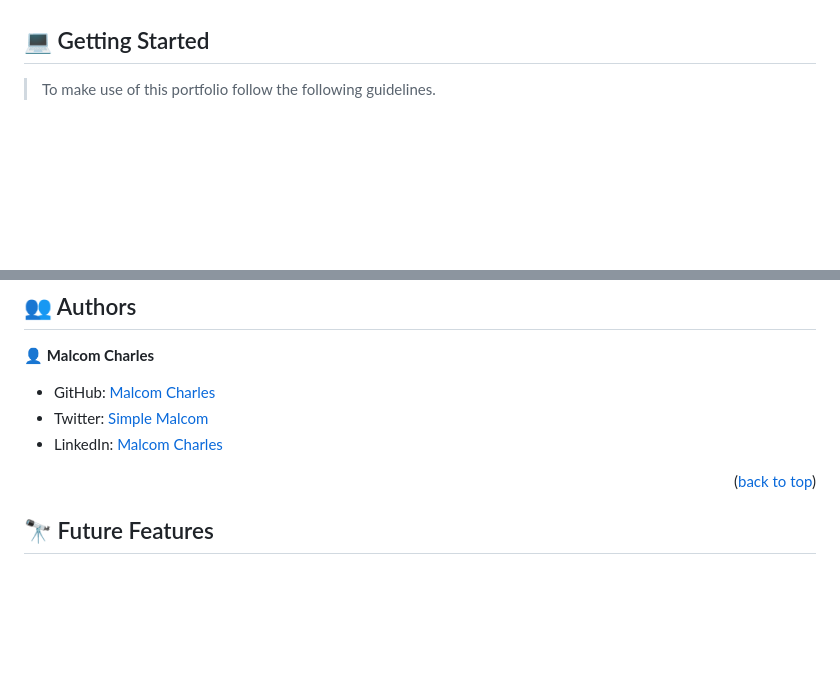
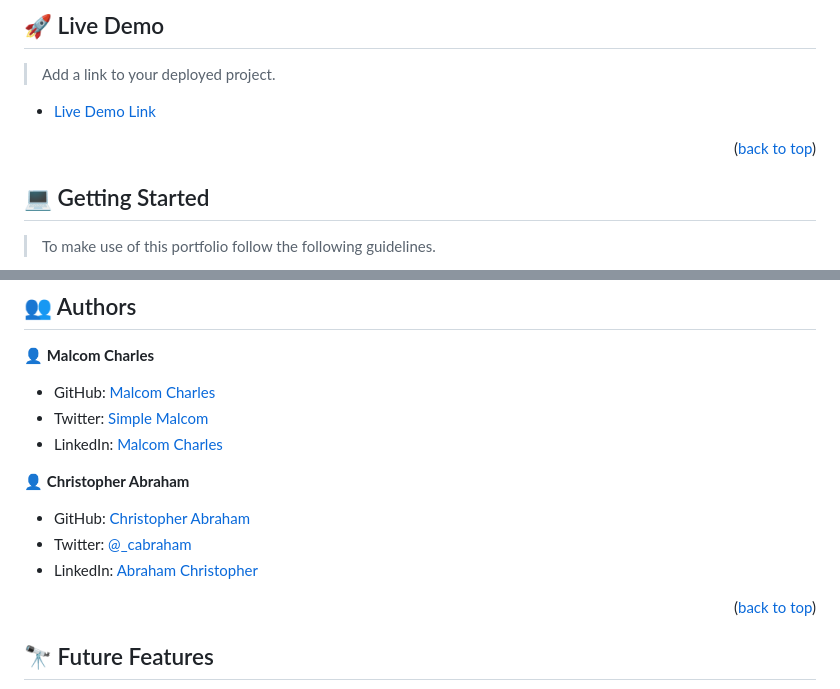
Before and after one commit to Malcom-Charlie/malcomcharlie.github.io, a Markdown page: README.md, 2 parts joined by grey strips. Rendered like a GitHub page; blank space fills up the shorter version.

```diff
--- a/README.md
+++ b/README.md
@@ -96,4 +97,11 @@
 
+## 🚀 Live Demo <a name="live-demo"></a>
+
+> Add a link to your deployed project.
+
+- [Live Demo Link](https://malcom-charlie.github.io/malcomcharlie.github.io/)
+
+<p align="right">(<a href="#readme-top">back to top</a>)</p>
 
 <!-- GETTING STARTED -->
 
@@ -134,6 +142,12 @@ To run the project, open the index.html file that appeared after cloning.
 - GitHub: [Malcom Charles](https://github.com/Malcom-Charlie)
 - Twitter: [Simple Malcom](https://twitter.com/simple_malcom)
 - LinkedIn: [Malcom Charles](https://www.linkedin.com/in/malcom-charles-49411017a/)
+
+👤  **Christopher Abraham**
+
+- GitHub: [Christopher Abraham](https://github.com/Cabraham1)
+- Twitter: [@_cabraham](https://twitter.com/_cabraham)
+- LinkedIn: [Abraham Christopher](https://www.linkedin.com/in/abrahamchristopher/)
 
 <p align="right">(<a href="#readme-top">back to top</a>)</p>
 
```
Also changed, not shown: other parts of README.md (+1 -0 lines).
